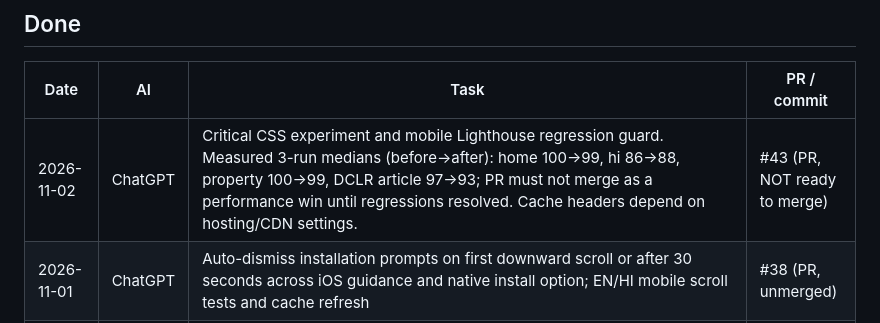
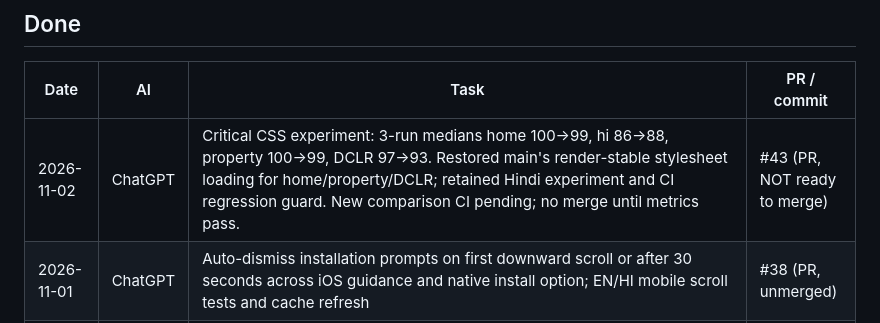
Before and after one commit to indrajeetkumar308/CLCLEGAL, a Markdown page: docs/AI-WORKLOG.md, the part around the change. Rendered like a GitHub page.

Commit message:
Document rollback of three Lighthouse-regressing routes

```diff
--- a/docs/AI-WORKLOG.md
+++ b/docs/AI-WORKLOG.md
@@ -56,7 +56,7 @@ If a task touches the other AI's area, list it under "In progress" first and kee
 
 | Date | AI | Task | PR / commit |
 |---|---|---|---|
-| 2026-11-02 | ChatGPT | Critical CSS experiment and mobile Lighthouse regression guard. Measured 3-run medians (before→after): home 100→99, hi 86→88, property 100→99, DCLR article 97→93; PR must not merge as a performance win until regressions resolved. Cache headers depend on hosting/CDN settings. | #43 (PR, NOT ready to merge) |
+| 2026-11-02 | ChatGPT | Critical CSS experiment: 3-run medians home 100→99, hi 86→88, property 100→99, DCLR 97→93. Restored main's render-stable stylesheet loading for home/property/DCLR; retained Hindi experiment and CI regression guard. New comparison CI pending; no merge until metrics pass. | #43 (PR, NOT ready to merge) |
 | 2026-11-01 | ChatGPT | Auto-dismiss installation prompts on first downward scroll or after 30 seconds across iOS guidance and native install option; EN/HI mobile scroll tests and cache refresh | #38 (PR, unmerged) |
 | 2026-11-01 | ChatGPT | Reader iPhone overlay fix, shorter native speech chunks, improved Escape-focus fallback, updated asset caches, technical EN/HI hreflang audit; legal/BCI editorial review deferred to Pk/Claude | #37 (PR, unmerged) |
 | 2026-11-01 | ChatGPT | Change visible article to published EN/HI alternate when narration language changes; retain Reading Mode and no autoplay | #36 (PR, unmerged) |
```
